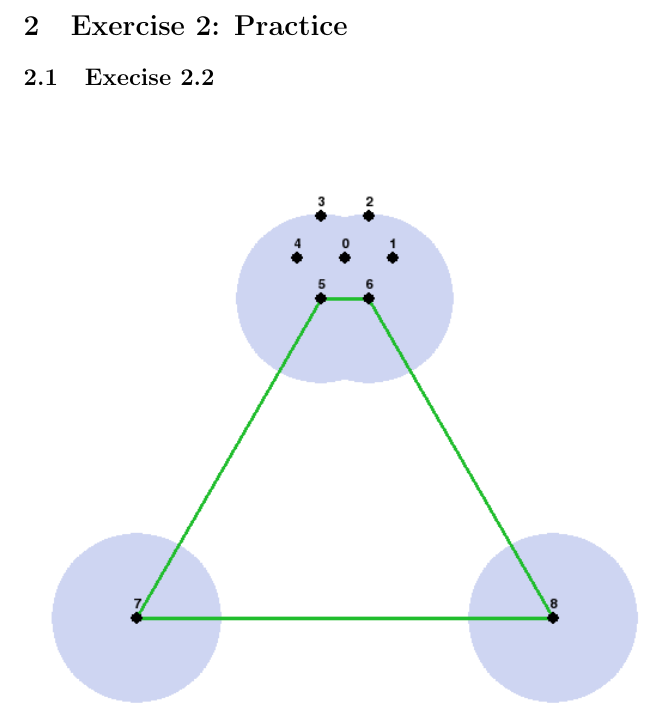
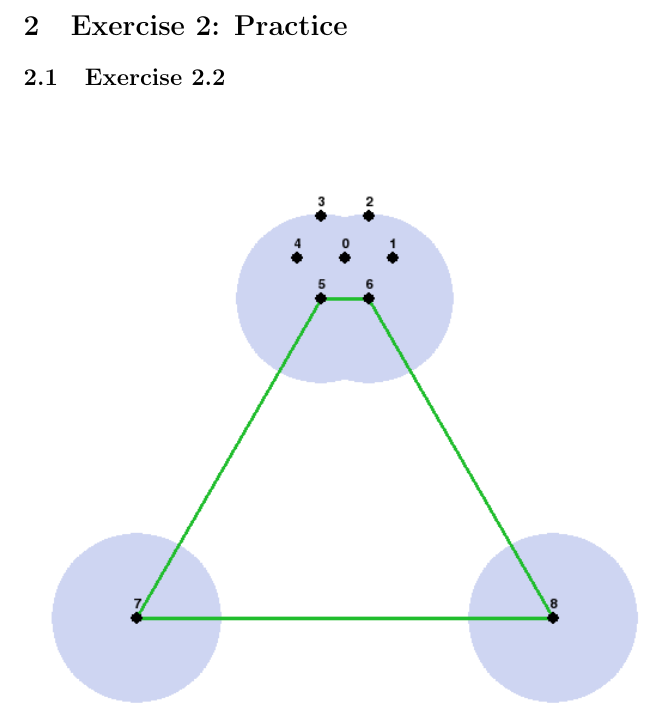
Before and after one commit to Eckankar/aad2013, a LaTeX problem sheet (assignment2/assignment2.tex): part of page 5 of 6, cut so that both start at the same text. Compiled offline with pdfLaTeX.

Commit message:
correct typo

```diff
--- a/assignment2/assignment2.tex
+++ b/assignment2/assignment2.tex
@@ -96,7 +96,7 @@ Here the optimal TCP is simply to start at the middle vertex and stay there, whi
 
 \section{Exercise 2: Practice}
 
-\subsection{Execise 2.2}
+\subsection{Exercise 2.2}
 \includegraphics[width=\textwidth]{graph1.png}
 \includegraphics[width=\textwidth]{graph2.png}
 \includegraphics[width=\textwidth]{graph3.png}
```
